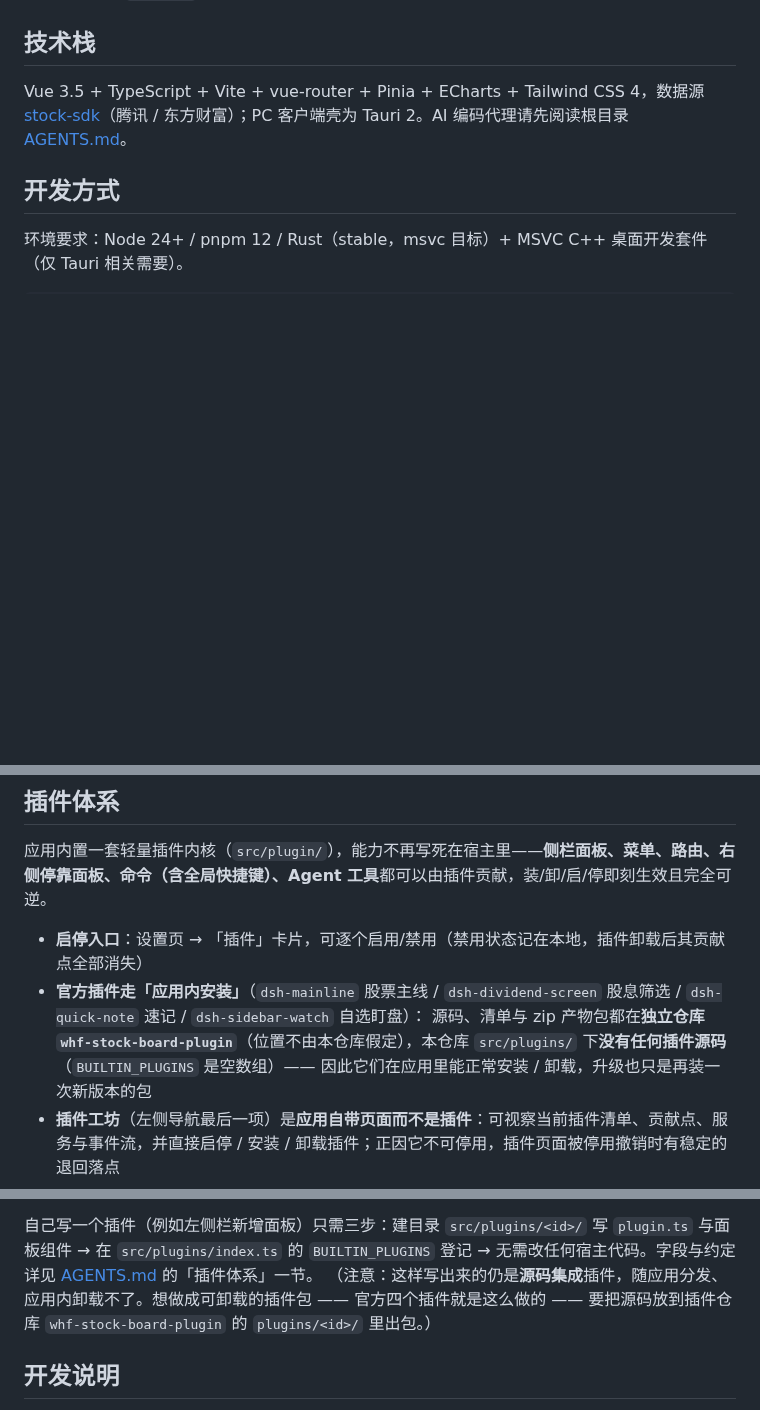
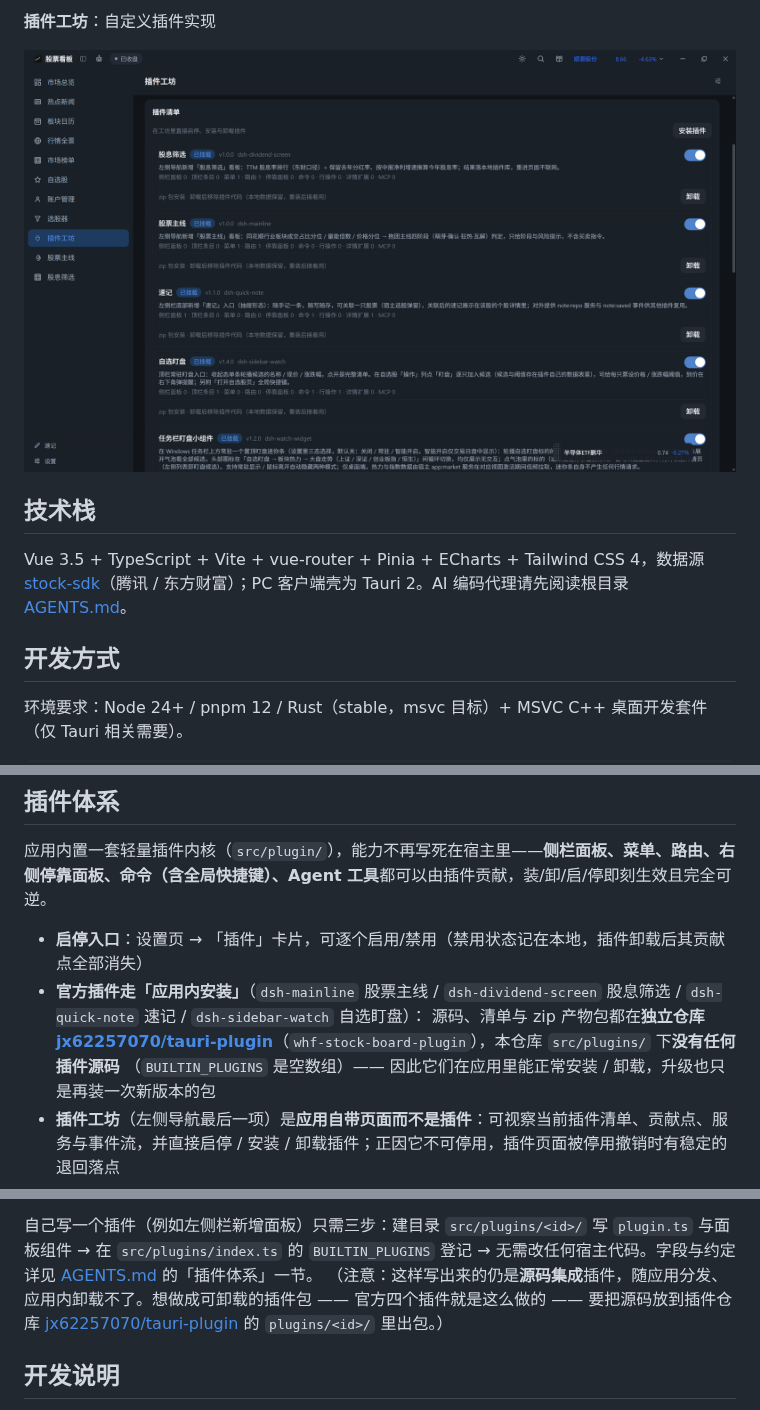
Before and after one commit to WHF293/whf-stock-board, a Markdown page: README.md, 3 parts joined by grey strips. Drawn GitHub-style; pictures changed too: docs/screenshots/plugin-workshop.png (added); blank space fills up the shorter version.

Commit message:
docs: README 补充软件截图与插件仓库地址

```diff
--- a/README.md
+++ b/README.md
@@ -7,3 +22,6 @@ A 股看板 SPA（个人学习用）：行情总览 / 自选股 / 行情全景 /
+**插件工坊**：自定义插件实现
+
+![插件工坊](./docs/screenshots/plugin-workshop.png)
 
 ## 技术栈
 
@@ -72,7 +90,7 @@ CI 会在 Windows runner 上自动构建，并创建同名 GitHub Release（`v0.
 
 - **启停入口**：设置页 → 「插件」卡片，可逐个启用/禁用（禁用状态记在本地，插件卸载后其贡献点全部消失）
 - **官方插件走「应用内安装」**（`dsh-mainline` 股票主线 / `dsh-dividend-screen` 股息筛选 / `dsh-quick-note` 速记 / `dsh-sidebar-watch` 自选盯盘）：
-  源码、清单与 zip 产物包都在**独立仓库 `whf-stock-board-plugin`**（位置不由本仓库假定），本仓库 `src/plugins/` 下**没有任何插件源码**
+  源码、清单与 zip 产物包都在**独立仓库 [jx62257070/tauri-plugin](https://github.com/jx62257070/tauri-plugin)**（`whf-stock-board-plugin`），本仓库 `src/plugins/` 下**没有任何插件源码**
   （`BUILTIN_PLUGINS` 是空数组）—— 因此它们在应用里能正常安装 / 卸载，升级也只是再装一次新版本的包
 - **插件工坊**（左侧导航最后一项）是**应用自带页面而不是插件**：可视察当前插件清单、贡献点、服务与事件流，并直接启停 / 安装 / 卸载插件；正因它不可停用，插件页面被停用撤销时有稳定的退回落点
 - **开放给插件的 API**（九个贡献点、`ctx.storage` / `ctx.db` / `ctx.settings`、十六个宿主服务与六个内置事件、配额与红线）见 **[PLUGIN_API.md](./PLUGIN_API.md)**；
@@ -82,7 +100,7 @@ CI 会在 Windows runner 上自动构建，并创建同名 GitHub Release（`v0.
 - **依赖靠服务名**：插件 `inject: ['note:repo']` 声明依赖，未就绪时静默等待、就绪后自动挂载；依赖被禁用则级联暂停，恢复后自动重挂（环形依赖停在等待态，不死循环）
 
 自己写一个插件（例如左侧栏新增面板）只需三步：建目录 `src/plugins/<id>/` 写 `plugin.ts` 与面板组件 → 在 `src/plugins/index.ts` 的 `BUILTIN_PLUGINS` 登记 → 无需改任何宿主代码。字段与约定详见 [AGENTS.md](./AGENTS.md) 的「插件体系」一节。
-（注意：这样写出来的仍是**源码集成**插件，随应用分发、应用内卸载不了。想做成可卸载的插件包 —— 官方四个插件就是这么做的 —— 要把源码放到插件仓库 `whf-stock-board-plugin` 的 `plugins/<id>/` 里出包。）
+（注意：这样写出来的仍是**源码集成**插件，随应用分发、应用内卸载不了。想做成可卸载的插件包 —— 官方四个插件就是这么做的 —— 要把源码放到插件仓库 [jx62257070/tauri-plugin](https://github.com/jx62257070/tauri-plugin) 的 `plugins/<id>/` 里出包。）
 
 ## 开发说明
 
```
Also changed, not shown: other parts of README.md (+15 -0 lines), docs/screenshots/board-calendar.png (added), docs/screenshots/hot-news.png (added), docs/screenshots/market-overview.png (added).
